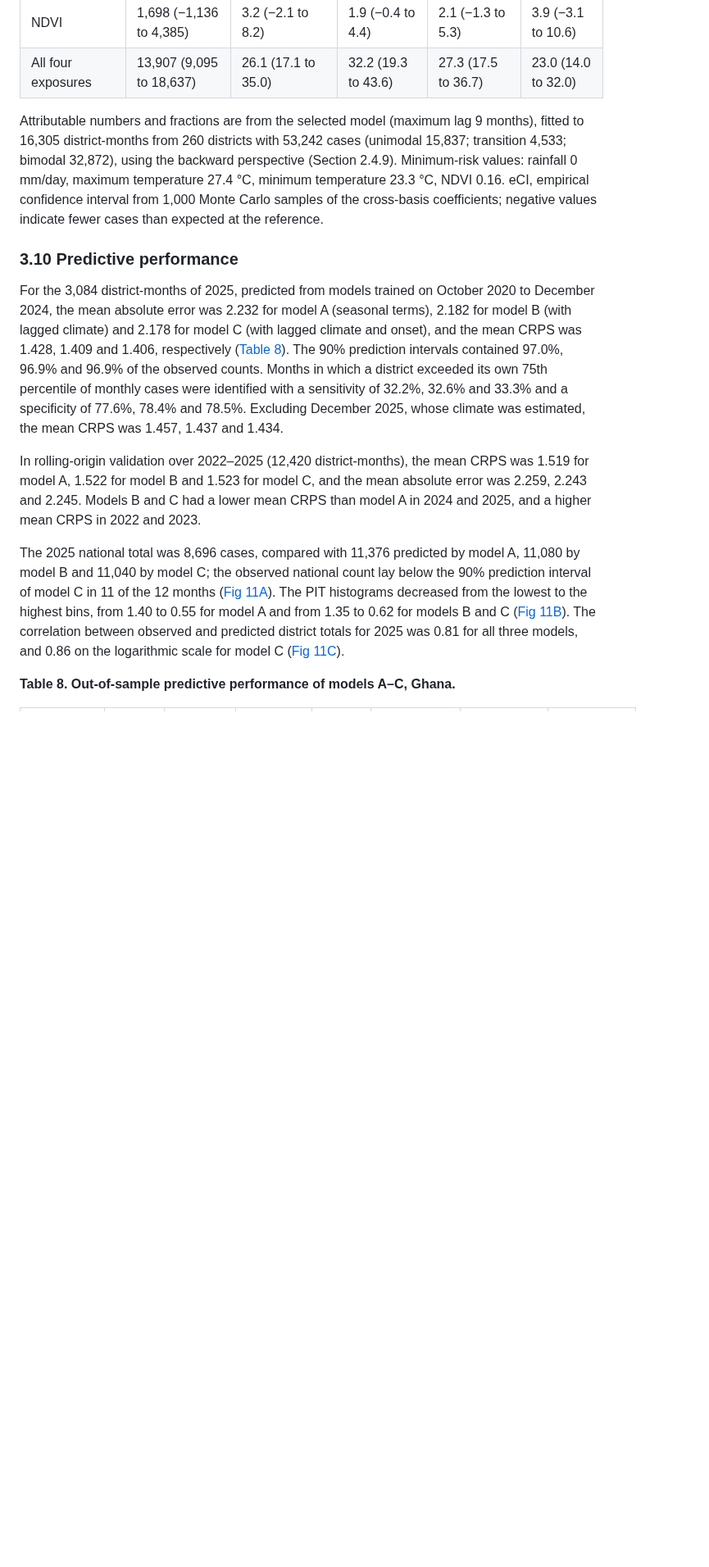
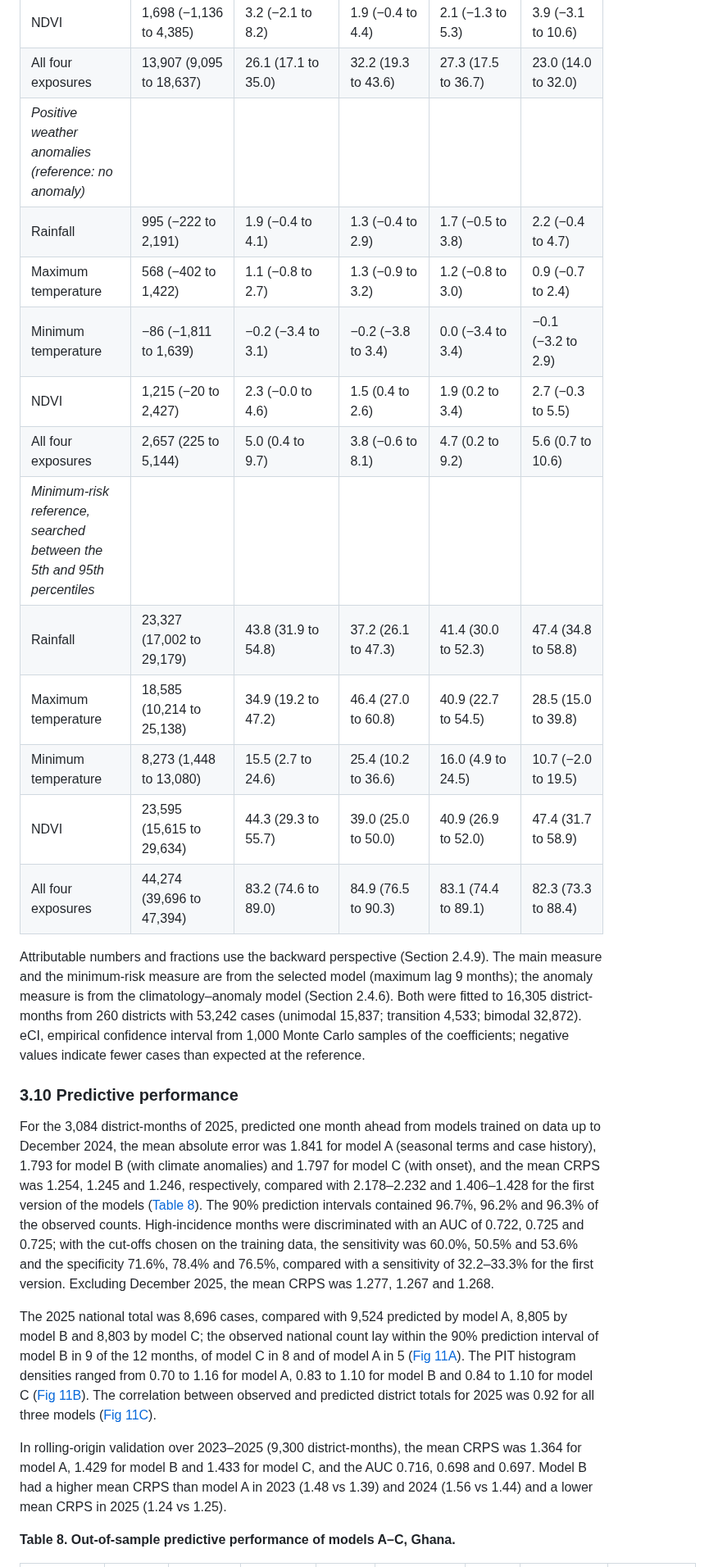
Before and after one commit to pascalantwi/Snakebite-work, a Markdown page: MANUSCRIPT_DRAFT.md, the part around one of its changes. Shown at 82% size. GitHub-like rendering; blank space fills up the shorter version.

```diff
--- a/MANUSCRIPT_DRAFT.md
+++ b/MANUSCRIPT_DRAFT.md
@@ -539,16 +535,28 @@ With the median of each exposure as the reference and only exposures above the m
 | Minimum temperature | −369 (−2,475 to 1,817) | −0.7 (−4.6 to 3.4) | −0.4 (−3.3 to 2.9) | −0.9 (−6.9 to 5.3) | −0.8 (−5.0 to 3.5) |
 | NDVI | 1,698 (−1,136 to 4,385) | 3.2 (−2.1 to 8.2) | 1.9 (−0.4 to 4.4) | 2.1 (−1.3 to 5.3) | 3.9 (−3.1 to 10.6) |
 | All four exposures | 13,907 (9,095 to 18,637) | 26.1 (17.1 to 35.0) | 32.2 (19.3 to 43.6) | 27.3 (17.5 to 36.7) | 23.0 (14.0 to 32.0) |
+| *Positive weather anomalies (reference: no anomaly)* | | | | | |
+| Rainfall | 995 (−222 to 2,191) | 1.9 (−0.4 to 4.1) | 1.3 (−0.4 to 2.9) | 1.7 (−0.5 to 3.8) | 2.2 (−0.4 to 4.7) |
+| Maximum temperature | 568 (−402 to 1,422) | 1.1 (−0.8 to 2.7) | 1.3 (−0.9 to 3.2) | 1.2 (−0.8 to 3.0) | 0.9 (−0.7 to 2.4) |
+| Minimum temperature | −86 (−1,811 to 1,639) | −0.2 (−3.4 to 3.1) | −0.2 (−3.8 to 3.4) | 0.0 (−3.4 to 3.4) | −0.1 (−3.2 to 2.9) |
+| NDVI | 1,215 (−20 to 2,427) | 2.3 (−0.0 to 4.6) | 1.5 (0.4 to 2.6) | 1.9 (0.2 to 3.4) | 2.7 (−0.3 to 5.5) |
+| All four exposures | 2,657 (225 to 5,144) | 5.0 (0.4 to 9.7) | 3.8 (−0.6 to 8.1) | 4.7 (0.2 to 9.2) | 5.6 (0.7 to 10.6) |
+| *Minimum-risk reference, searched between the 5th and 95th percentiles* | | | | | |
+| Rainfall | 23,327 (17,002 to 29,179) | 43.8 (31.9 to 54.8) | 37.2 (26.1 to 47.3) | 41.4 (30.0 to 52.3) | 47.4 (34.8 to 58.8) |
+| Maximum temperature | 18,585 (10,214 to 25,138) | 34.9 (19.2 to 47.2) | 46.4 (27.0 to 60.8) | 40.9 (22.7 to 54.5) | 28.5 (15.0 to 39.8) |
+| Minimum temperature | 8,273 (1,448 to 13,080) | 15.5 (2.7 to 24.6) | 25.4 (10.2 to 36.6) | 16.0 (4.9 to 24.5) | 10.7 (−2.0 to 19.5) |
+| NDVI | 23,595 (15,615 to 29,634) | 44.3 (29.3 to 55.7) | 39.0 (25.0 to 50.0) | 40.9 (26.9 to 52.0) | 47.4 (31.7 to 58.9) |
+| All four exposures | 44,274 (39,696 to 47,394) | 83.2 (74.6 to 89.0) | 84.9 (76.5 to 90.3) | 83.1 (74.4 to 89.1) | 82.3 (73.3 to 88.4) |
 
-Attributable numbers and fractions are from the selected model (maximum lag 9 months), fitted to 16,305 district-months from 260 districts with 53,242 cases (unimodal 15,837; transition 4,533; bimodal 32,872), using the backward perspective (Section 2.4.9). Minimum-risk values: rainfall 0 mm/day, maximum temperature 27.4 °C, minimum temperature 23.3 °C, NDVI 0.16. eCI, empirical confidence interval from 1,000 Monte Carlo samples of the cross-basis coefficients; negative values indicate fewer cases than expected at the reference.
+Attributable numbers and fractions use the backward perspective (Section 2.4.9). The main measure and the minimum-risk measure are from the selected model (maximum lag 9 months); the anomaly measure is from the climatology–anomaly model (Section 2.4.6). Both were fitted to 16,305 district-months from 260 districts with 53,242 cases (unimodal 15,837; transition 4,533; bimodal 32,872). eCI, empirical confidence interval from 1,000 Monte Carlo samples of the coefficients; negative values indicate fewer cases than expected at the reference.
 
 ### 3.10 Predictive performance
 
-For the 3,084 district-months of 2025, predicted from models trained on October 2020 to December 2024, the mean absolute error was 2.232 for model A (seasonal terms), 2.182 for model B (with lagged climate) and 2.178 for model C (with lagged climate and onset), and the mean CRPS was 1.428, 1.409 and 1.406, respectively ([Table 8](#table8)). The 90% prediction intervals contained 97.0%, 96.9% and 96.9% of the observed counts. Months in which a district exceeded its own 75th percentile of monthly cases were identified with a sensitivity of 32.2%, 32.6% and 33.3% and a specificity of 77.6%, 78.4% and 78.5%. Excluding December 2025, whose climate was estimated, the mean CRPS was 1.457, 1.437 and 1.434.
+For the 3,084 district-months of 2025, predicted one month ahead from models trained on data up to December 2024, the mean absolute error was 1.841 for model A (seasonal terms and case history), 1.793 for model B (with climate anomalies) and 1.797 for model C (with onset), and the mean CRPS was 1.254, 1.245 and 1.246, respectively, compared with 2.178–2.232 and 1.406–1.428 for the first version of the models ([Table 8](#table8)). The 90% prediction intervals contained 96.7%, 96.2% and 96.3% of the observed counts. High-incidence months were discriminated with an AUC of 0.722, 0.725 and 0.725; with the cut-offs chosen on the training data, the sensitivity was 60.0%, 50.5% and 53.6% and the specificity 71.6%, 78.4% and 76.5%, compared with a sensitivity of 32.2–33.3% for the first version. Excluding December 2025, the mean CRPS was 1.277, 1.267 and 1.268.
 
-In rolling-origin validation over 2022–2025 (12,420 district-months), the mean CRPS was 1.519 for model A, 1.522 for model B and 1.523 for model C, and the mean absolute error was 2.259, 2.243 and 2.245. Models B and C had a lower mean CRPS than model A in 2024 and 2025, and a higher mean CRPS in 2022 and 2023.
+The 2025 national total was 8,696 cases, compared with 9,524 predicted by model A, 8,805 by model B and 8,803 by model C; the observed national count lay within the 90% prediction interval of model B in 9 of the 12 months, of model C in 8 and of model A in 5 ([Fig 11A](#fig11)). The PIT histogram densities ranged from 0.70 to 1.16 for model A, 0.83 to 1.10 for model B and 0.84 to 1.10 for model C ([Fig 11B](#fig11)). The correlation between observed and predicted district totals for 2025 was 0.92 for all three models ([Fig 11C](#fig11)).
 
-The 2025 national total was 8,696 cases, compared with 11,376 predicted by model A, 11,080 by model B and 11,040 by model C; the observed national count lay below the 90% prediction interval of model C in 11 of the 12 months ([Fig 11A](#fig11)). The PIT histograms decreased from the lowest to the highest bins, from 1.40 to 0.55 for model A and from 1.35 to 0.62 for models B and C ([Fig 11B](#fig11)). The correlation between observed and predicted district totals for 2025 was 0.81 for all three models, and 0.86 on the logarithmic scale for model C ([Fig 11C](#fig11)).
+In rolling-origin validation over 2023–2025 (9,300 district-months), the mean CRPS was 1.364 for model A, 1.429 for model B and 1.433 for model C, and the AUC 0.716, 0.698 and 0.697. Model B had a higher mean CRPS than model A in 2023 (1.48 vs 1.39) and 2024 (1.56 vs 1.44) and a lower mean CRPS in 2025 (1.24 vs 1.25).
 
 <a name="table8"></a>
 
```
Also changed, not shown: other parts of MANUSCRIPT_DRAFT.md (+30 -28 lines), figures/Fig11.png, 12 other files.
